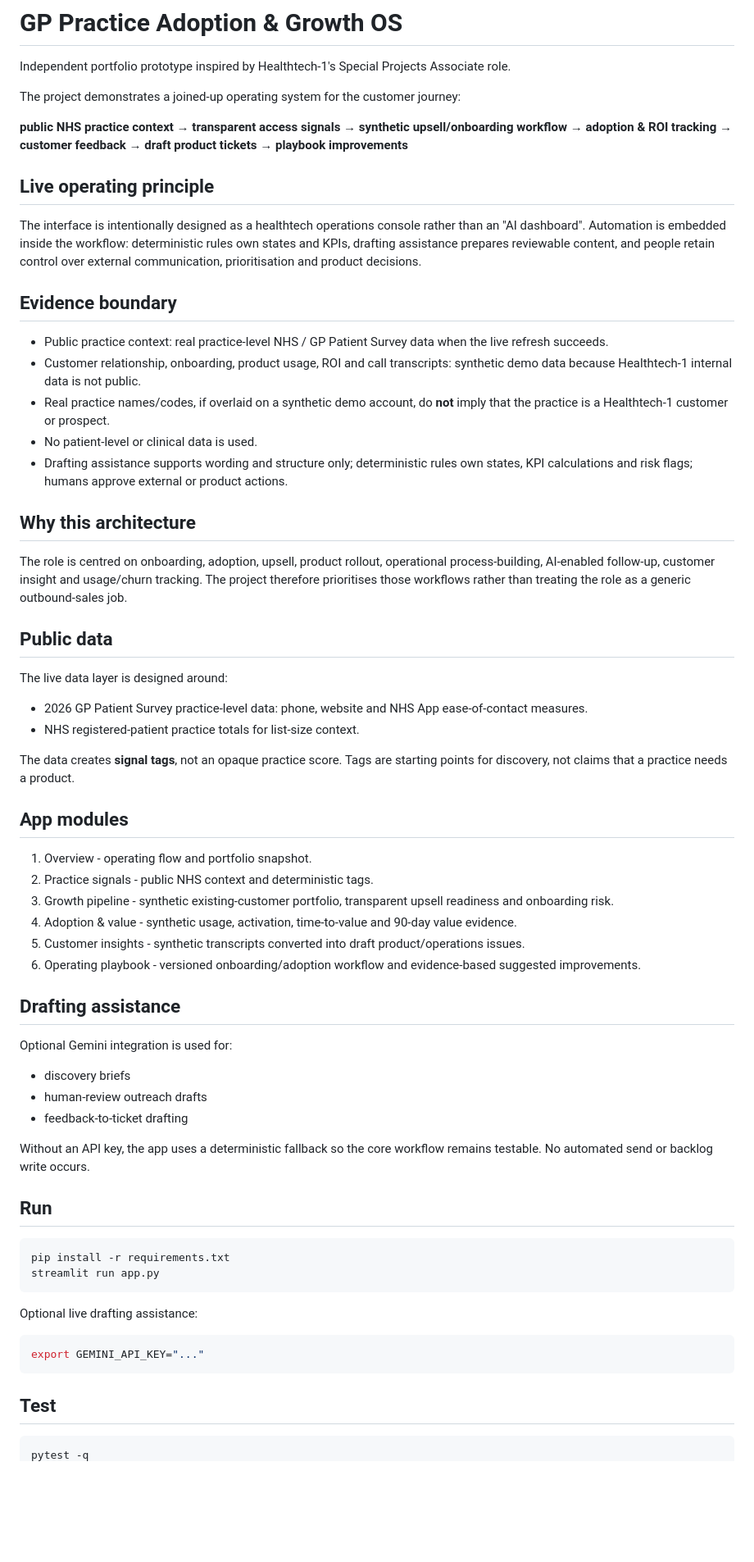
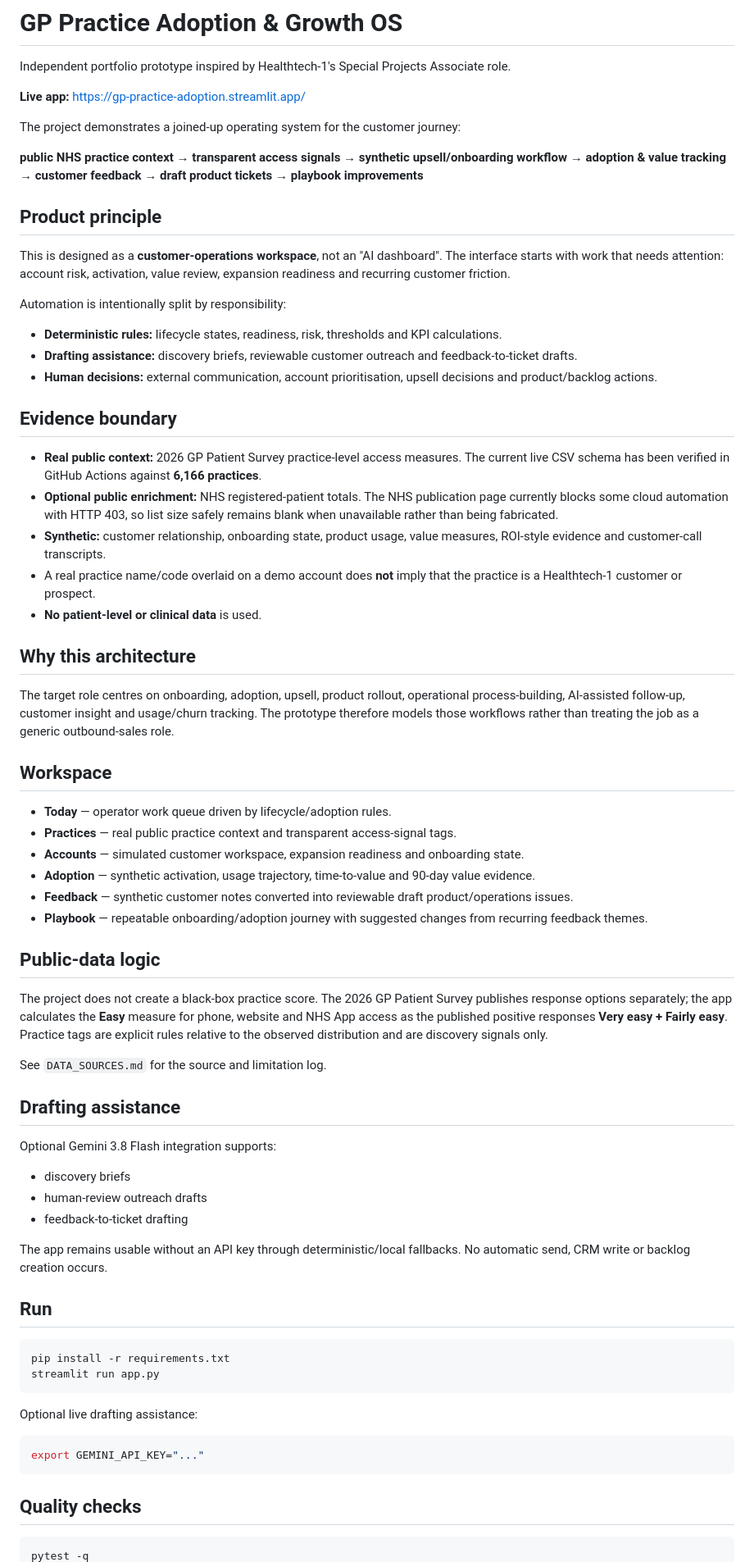
Before and after one commit to Parthhhhhh30/gp-practice-adoption, a Markdown page: README.md, the part around one of its changes. Shown at 82% size. Rendered like a GitHub page; blank space fills up the shorter version.

Commit message:
Refresh README for live deployment and verified data

````diff
--- a/README.md
+++ b/README.md
@@ -2,53 +2,58 @@
 
 Independent portfolio prototype inspired by Healthtech-1's Special Projects Associate role.
 
+**Live app:** https://gp-practice-adoption.streamlit.app/
+
 The project demonstrates a joined-up operating system for the customer journey:
 
-**public NHS practice context → transparent access signals → synthetic upsell/onboarding workflow → adoption & ROI tracking → customer feedback → draft product tickets → playbook improvements**
+**public NHS practice context → transparent access signals → synthetic upsell/onboarding workflow → adoption & value tracking → customer feedback → draft product tickets → playbook improvements**
 
-## Live operating principle
+## Product principle
 
-The interface is intentionally designed as a healthtech operations console rather than an "AI dashboard". Automation is embedded inside the workflow: deterministic rules own states and KPIs, drafting assistance prepares reviewable content, and people retain control over external communication, prioritisation and product decisions.
+This is designed as a **customer-operations workspace**, not an "AI dashboard". The interface starts with work that needs attention: account risk, activation, value review, expansion readiness and recurring customer friction.
+
+Automation is intentionally split by responsibility:
+
+- **Deterministic rules:** lifecycle states, readiness, risk, thresholds and KPI calculations.
+- **Drafting assistance:** discovery briefs, reviewable customer outreach and feedback-to-ticket drafts.
+- **Human decisions:** external communication, account prioritisation, upsell decisions and product/backlog actions.
 
 ## Evidence boundary
 
-- Public practice context: real practice-level NHS / GP Patient Survey data when the live refresh succeeds.
-- Customer relationship, onboarding, product usage, ROI and call transcripts: synthetic demo data because Healthtech-1 internal data is not public.
-- Real practice names/codes, if overlaid on a synthetic demo account, do **not** imply that the practice is a Healthtech-1 customer or prospect.
-- No patient-level or clinical data is used.
-- Drafting assistance supports wording and structure only; deterministic rules own states, KPI calculations and risk flags; humans approve external or product actions.
+- **Real public context:** 2026 GP Patient Survey practice-level access measures. The current live CSV schema has been verified in GitHub Actions against **6,166 practices**.
+- **Optional public enrichment:** NHS registered-patient totals. The NHS publication page currently blocks some cloud automation with HTTP 403, so list size safely remains blank when unavailable rather than being fabricated.
+- **Synthetic:** customer relationship, onboarding state, product usage, value measures, ROI-style evidence and customer-call transcripts.
+- A real practice name/code overlaid on a demo account does **not** imply that the practice is a Healthtech-1 customer or prospect.
+- **No patient-level or clinical data** is used.
 
 ## Why this architecture
 
-The role is centred on onboarding, adoption, upsell, product rollout, operational process-building, AI-enabled follow-up, customer insight and usage/churn tracking. The project therefore prioritises those workflows rather than treating the role as a generic outbound-sales job.
+The target role centres on onboarding, adoption, upsell, product rollout, operational process-building, AI-assisted follow-up, customer insight and usage/churn tracking. The prototype therefore models those workflows rather than treating the job as a generic outbound-sales role.
 
-## Public data
+## Workspace
 
-The live data layer is designed around:
+- **Today** — operator work queue driven by lifecycle/adoption rules.
+- **Practices** — real public practice context and transparent access-signal tags.
+- **Accounts** — simulated customer workspace, expansion readiness and onboarding state.
+- **Adoption** — synthetic activation, usage trajectory, time-to-value and 90-day value evidence.
+- **Feedback** — synthetic customer notes converted into reviewable draft product/operations issues.
+- **Playbook** — repeatable onboarding/adoption journey with suggested changes from recurring feedback themes.
 
-- 2026 GP Patient Survey practice-level data: phone, website and NHS App ease-of-contact measures.
-- NHS registered-patient practice totals for list-size context.
+## Public-data logic
 
-The data creates **signal tags**, not an opaque practice score. Tags are starting points for discovery, not claims that a practice needs a product.
+The project does not create a black-box practice score. The 2026 GP Patient Survey publishes response options separately; the app calculates the **Easy** measure for phone, website and NHS App access as the published positive responses **Very easy + Fairly easy**. Practice tags are explicit rules relative to the observed distribution and are discovery signals only.
 
-## App modules
-
-1. Overview - operating flow and portfolio snapshot.
-2. Practice signals - public NHS context and deterministic tags.
-3. Growth pipeline - synthetic existing-customer portfolio, transparent upsell readiness and onboarding risk.
-4. Adoption & value - synthetic usage, activation, time-to-value and 90-day value evidence.
-5. Customer insights - synthetic transcripts converted into draft product/operations issues.
-6. Operating playbook - versioned onboarding/adoption workflow and evidence-based suggested improvements.
+See `DATA_SOURCES.md` for the source and limitation log.
 
 ## Drafting assistance
 
-Optional Gemini integration is used for:
+Optional Gemini 3.8 Flash integration supports:
 
 - discovery briefs
 - human-review outreach drafts
 - feedback-to-ticket drafting
 
-Without an API key, the app uses a deterministic fallback so the core workflow remains testable. No automated send or backlog write occurs.
+The app remains usable without an API key through deterministic/local fallbacks. No automatic send, CRM write or backlog creation occurs.
 
 ## Run
 
@@ -63,7 +68,7 @@ Optional live drafting assistance:
 export GEMINI_API_KEY="..."
 ```
 
-## Test
+## Quality checks
 
 ```bash
 pytest -q
````
Also changed, not shown: other parts of README.md (+4 -1 lines).
